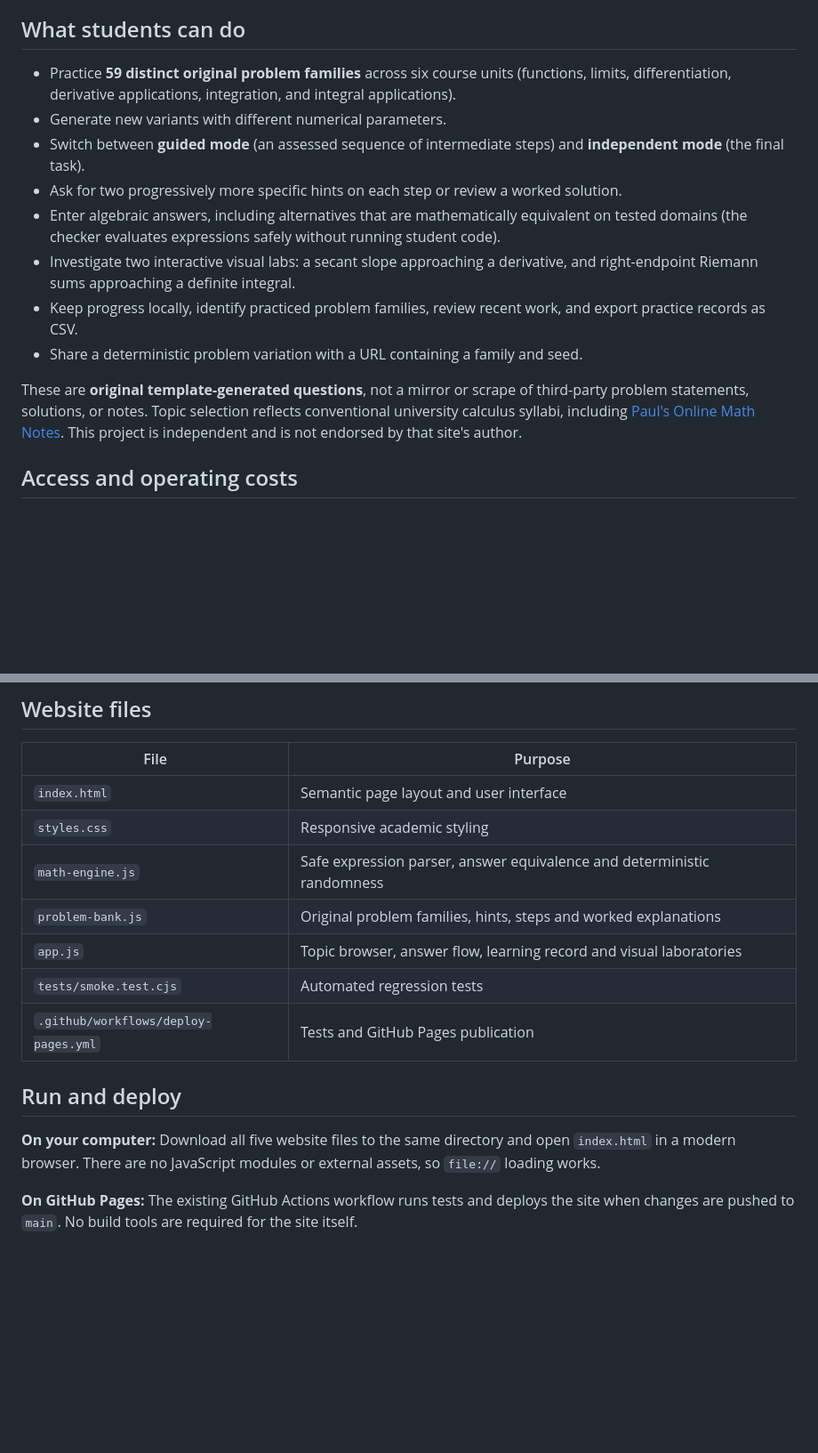
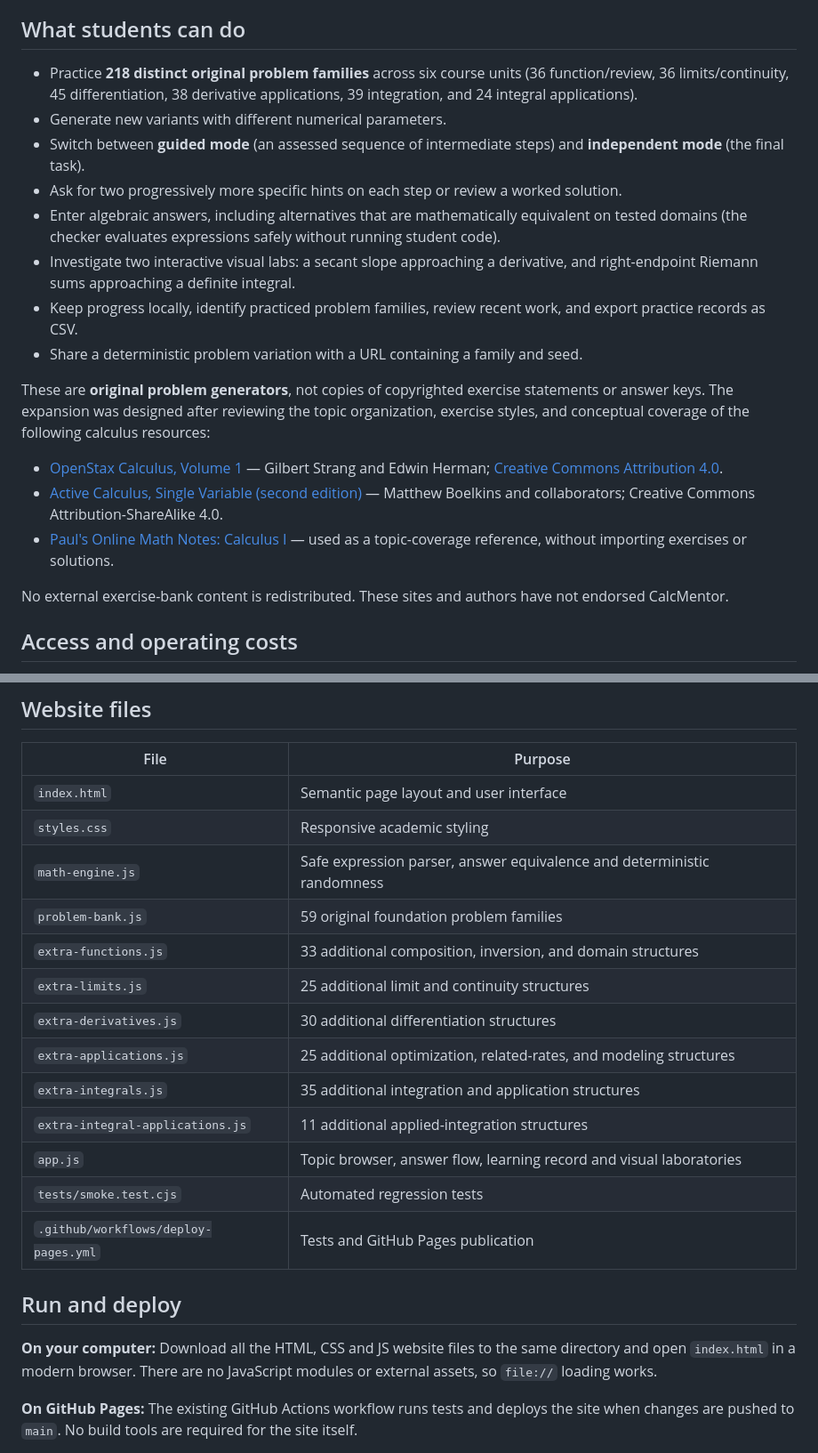
Before and after one commit to priyojitpalit/calcmentor, a Markdown page: README.md, 2 parts joined by grey strips. Shown at 89% size. Drawn GitHub-style; blank space fills up the shorter version.

Commit message:
Document 218 advanced Calculus I problem families and open educational coverage references

```diff
--- a/README.md
+++ b/README.md
@@ -16,7 +16,7 @@ This is an independently developed course resource hosted on GitHub Pages; it is
 
 ## What students can do
 
-- Practice **59 distinct original problem families** across six course units (functions, limits, differentiation, derivative applications, integration, and integral applications).
+- Practice **218 distinct original problem families** across six course units (36 function/review, 36 limits/continuity, 45 differentiation, 38 derivative applications, 39 integration, and 24 integral applications).
 - Generate new variants with different numerical parameters.
 - Switch between **guided mode** (an assessed sequence of intermediate steps) and **independent mode** (the final task).
 - Ask for two progressively more specific hints on each step or review a worked solution.
@@ -25,7 +25,13 @@ This is an independently developed course resource hosted on GitHub Pages; it is
 - Keep progress locally, identify practiced problem families, review recent work, and export practice records as CSV.
 - Share a deterministic problem variation with a URL containing a family and seed.
 
-These are **original template-generated questions**, not a mirror or scrape of third-party problem statements, solutions, or notes. Topic selection reflects conventional university calculus syllabi, including [Paul's Online Math Notes](https://tutorial.math.lamar.edu/Classes/CalcI/CalcI.aspx). This project is independent and is not endorsed by that site's author.
+These are **original problem generators**, not copies of copyrighted exercise statements or answer keys. The expansion was designed after reviewing the topic organization, exercise styles, and conceptual coverage of the following calculus resources:
+
+- [OpenStax Calculus, Volume 1](https://openstax.org/books/calculus-volume-1/pages/1-introduction) — Gilbert Strang and Edwin Herman; [Creative Commons Attribution 4.0](https://creativecommons.org/licenses/by/4.0/).
+- [Active Calculus, Single Variable (second edition)](https://activecalculus.org/acs2e/) — Matthew Boelkins and collaborators; Creative Commons Attribution-ShareAlike 4.0.
+- [Paul's Online Math Notes: Calculus I](https://tutorial.math.lamar.edu/Classes/CalcI/CalcI.aspx) — used as a topic-coverage reference, without importing exercises or solutions.
+
+No external exercise-bank content is redistributed. These sites and authors have not endorsed CalcMentor.
 
 ## Access and operating costs
 
@@ -38,14 +44,20 @@ The site runs entirely in a web browser with standard HTML/CSS/JavaScript. There
 | `index.html` | Semantic page layout and user interface |
 | `styles.css` | Responsive academic styling |
 | `math-engine.js` | Safe expression parser, answer equivalence and deterministic randomness |
-| `problem-bank.js` | Original problem families, hints, steps and worked explanations |
+| `problem-bank.js` | 59 original foundation problem families |
+| `extra-functions.js` | 33 additional composition, inversion, and domain structures |
+| `extra-limits.js` | 25 additional limit and continuity structures |
+| `extra-derivatives.js` | 30 additional differentiation structures |
+| `extra-applications.js` | 25 additional optimization, related-rates, and modeling structures |
+| `extra-integrals.js` | 35 additional integration and application structures |
+| `extra-integral-applications.js` | 11 additional applied-integration structures |
 | `app.js` | Topic browser, answer flow, learning record and visual laboratories |
 | `tests/smoke.test.cjs` | Automated regression tests |
 | `.github/workflows/deploy-pages.yml` | Tests and GitHub Pages publication |
 
 ## Run and deploy
 
-**On your computer:** Download all five website files to the same directory and open `index.html` in a modern browser. There are no JavaScript modules or external assets, so `file://` loading works.
+**On your computer:** Download all the HTML, CSS and JS website files to the same directory and open `index.html` in a modern browser. There are no JavaScript modules or external assets, so `file://` loading works.
 
 **On GitHub Pages:** The existing GitHub Actions workflow runs tests and deploys the site when changes are pushed to `main`. No build tools are required for the site itself.
 
```
